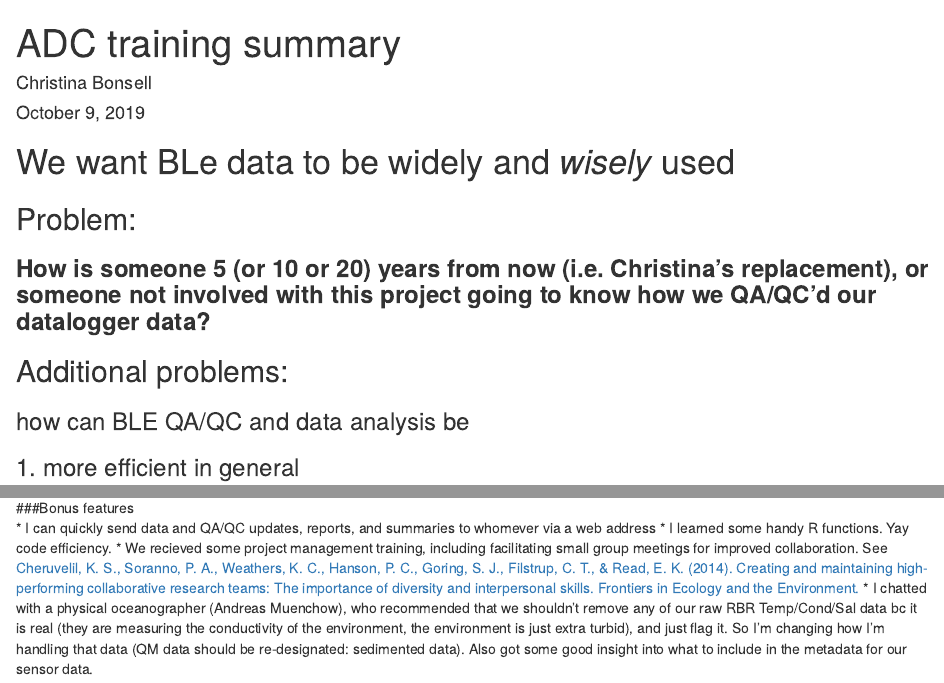
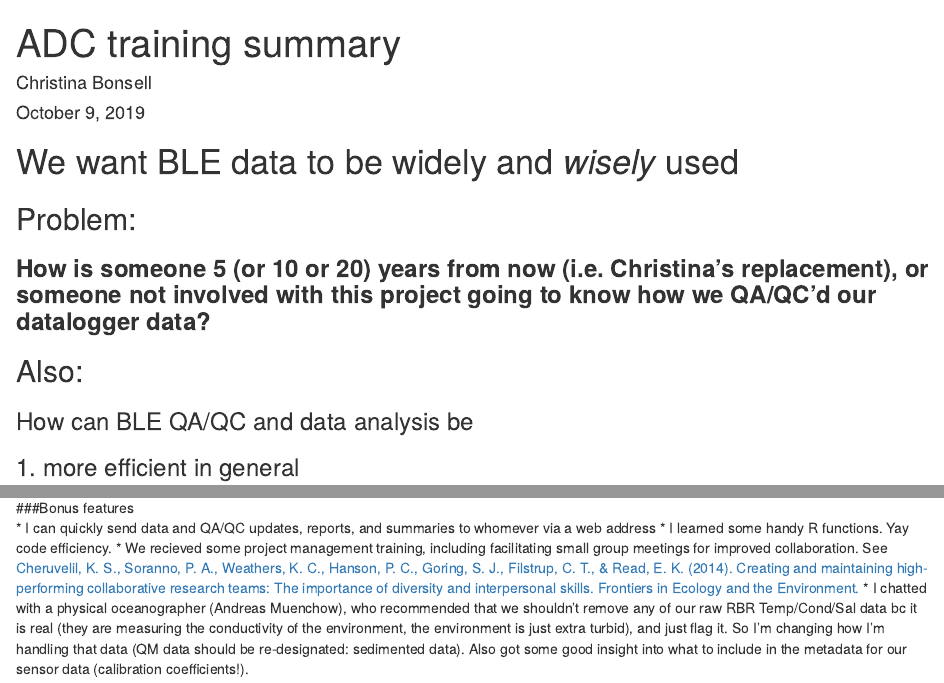
Before and after one commit to cbonsell/arctic-training, an R Markdown document (ADC training summary.Rmd): the page in a window 1100 px wide, from its top, and a second part further down, joined at a grey line. Rendered offline with R 4.5, knitr and Pandoc, with nearby package versions.

Commit message:
final edits

````diff
--- a/ADC training summary.Rmd
+++ b/ADC training summary.Rmd
@@ -9,14 +9,14 @@ output: html_document
 knitr::opts_chunk$set(echo = TRUE)
 ```
 
-# We want BLe data to be widely and *wisely* used
+# We want BLE data to be widely and *wisely* used
 
 
 ## Problem:
 ### **How is someone 5 (or 10 or 20) years from now (i.e. Christina's replacement), or someone not involved with this project going to know how we QA/QC'd our datalogger data?**
 
-## Additional problems:
-### how can BLE QA/QC and data analysis be
+## Also:
+### How can BLE QA/QC and data analysis be
 
 ### 1. more efficient in general
 ### 2. more agile in incorporating new data after each season/year
@@ -51,4 +51,4 @@ knitr::opts_chunk$set(echo = TRUE)
  * I can quickly send data and QA/QC updates, reports, and summaries to whomever via a web address
  * I learned some handy R functions. Yay code efficiency.
  * We recieved some project management training, including facilitating small group meetings for improved collaboration. See [Cheruvelil, K. S., Soranno, P. A., Weathers, K. C., Hanson, P. C., Goring, S. J., Filstrup, C. T., & Read, E. K. (2014). Creating and maintaining high-performing collaborative research teams: The importance of diversity and interpersonal skills. Frontiers in Ecology and the Environment.](https://esajournals.onlinelibrary.wiley.com/doi/epdf/10.1890/130001)
- * I chatted with a physical oceanographer (Andreas Muenchow), who recommended that we shouldn't remove any of our raw RBR Temp/Cond/Sal data bc it is real (they are measuring the conductivity of the environment, the environment is just extra turbid), and just flag it. So I'm changing how I'm handling that data (QM data should be re-designated: sedimented data). Also got some good insight into what to include in the metadata for our sensor data.
+ * I chatted with a physical oceanographer (Andreas Muenchow), who recommended that we shouldn't remove any of our raw RBR Temp/Cond/Sal data bc it is real (they are measuring the conductivity of the environment, the environment is just extra turbid), and just flag it. So I'm changing how I'm handling that data (QM data should be re-designated: sedimented data). Also got some good insight into what to include in the metadata for our sensor data (calibration coefficients!).
````
Also changed, not shown: ADC-training-summary.html, ADC training summary.Rmd (2 more changed lines).
